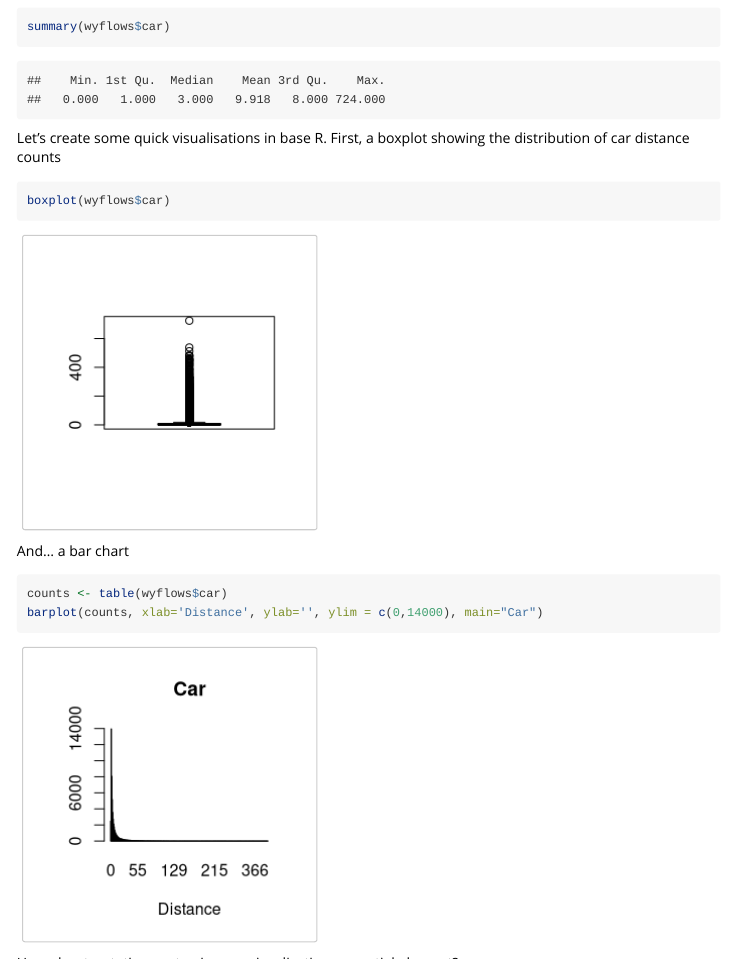
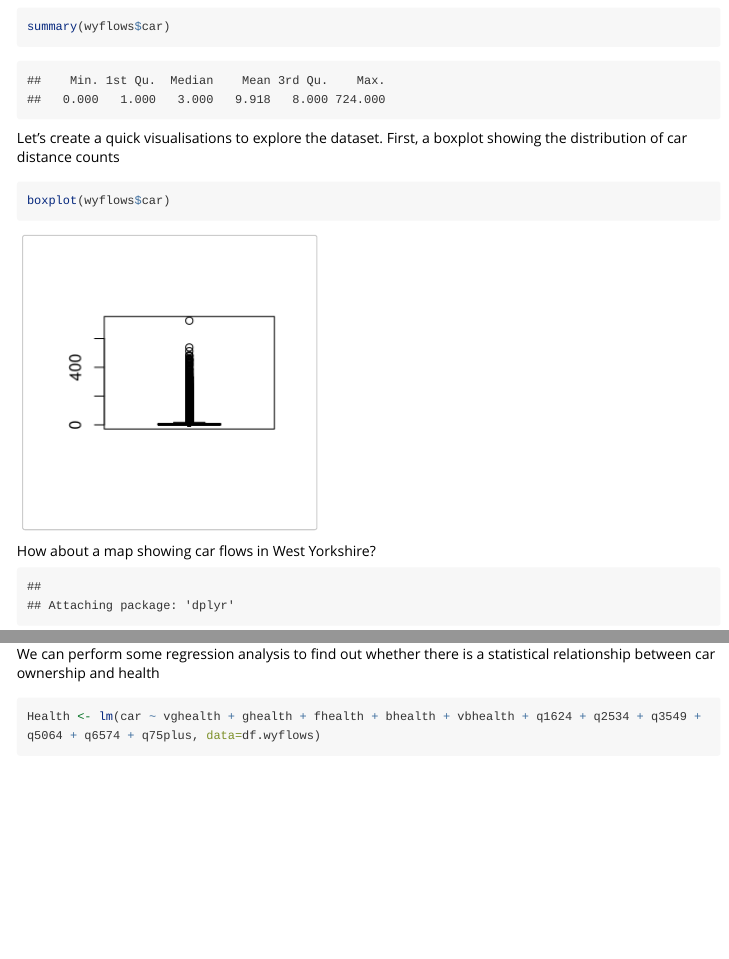
Before and after one commit to Robinlovelace/mlCars, an R Markdown document (vignettes/mlCars-tutorial.Rmd): the page in a window 1100 px wide, from 1720 px down, and a second part further down, joined at a grey line. Rendered offline with R 4.5, knitr and Pandoc, with nearby package versions; some code elsewhere in the file could not run offline; long lines of code are wrapped.

Commit message:
Update mlCars-tutorial.Rmd

````diff
--- a/vignettes/mlCars-tutorial.Rmd
+++ b/vignettes/mlCars-tutorial.Rmd
@@ -59,18 +59,12 @@ Take a look at some summary stats
 summary(wyflows$car)
 ```
 
-Let's create some quick visualisations in base R. First, a boxplot showing the distribution of car distance counts
+Let's create a quick visualisations to explore the dataset. First, a boxplot showing the distribution of car distance counts
 ```{r}
 boxplot(wyflows$car)
 ```
 
-And... a bar chart
-```{r}
-counts <- table(wyflows$car)
-barplot(counts, xlab='Distance', ylab='', ylim = c(0,14000), main="Car")
-```
-
-How about a static map to give our visualisations a spatial element?
+How about a map showing car flows in West Yorkshire?
 ```{r, echo=FALSE}
 library(tmap)
 library(dplyr)
@@ -81,7 +75,7 @@ wyflows = wyflows[wyflows$distance > 0,]
 qtm(wyflows[wyflows$npeople > 200,], lines.col = "car", lines.style = "pretty")
 ```
 
-Let's perform some regression analysis to find out whether there is a statistical relationship between car ownership and health
+We can perform some regression analysis to find out whether there is a statistical relationship between car ownership and health
 ```{r}
 Health <- lm(car ~ vghealth + ghealth + fhealth + bhealth + vbhealth + q1624 + q2534 + q3549 + q5064 + q6574 + q75plus, data=df.wyflows)
 summary(Health)
````
